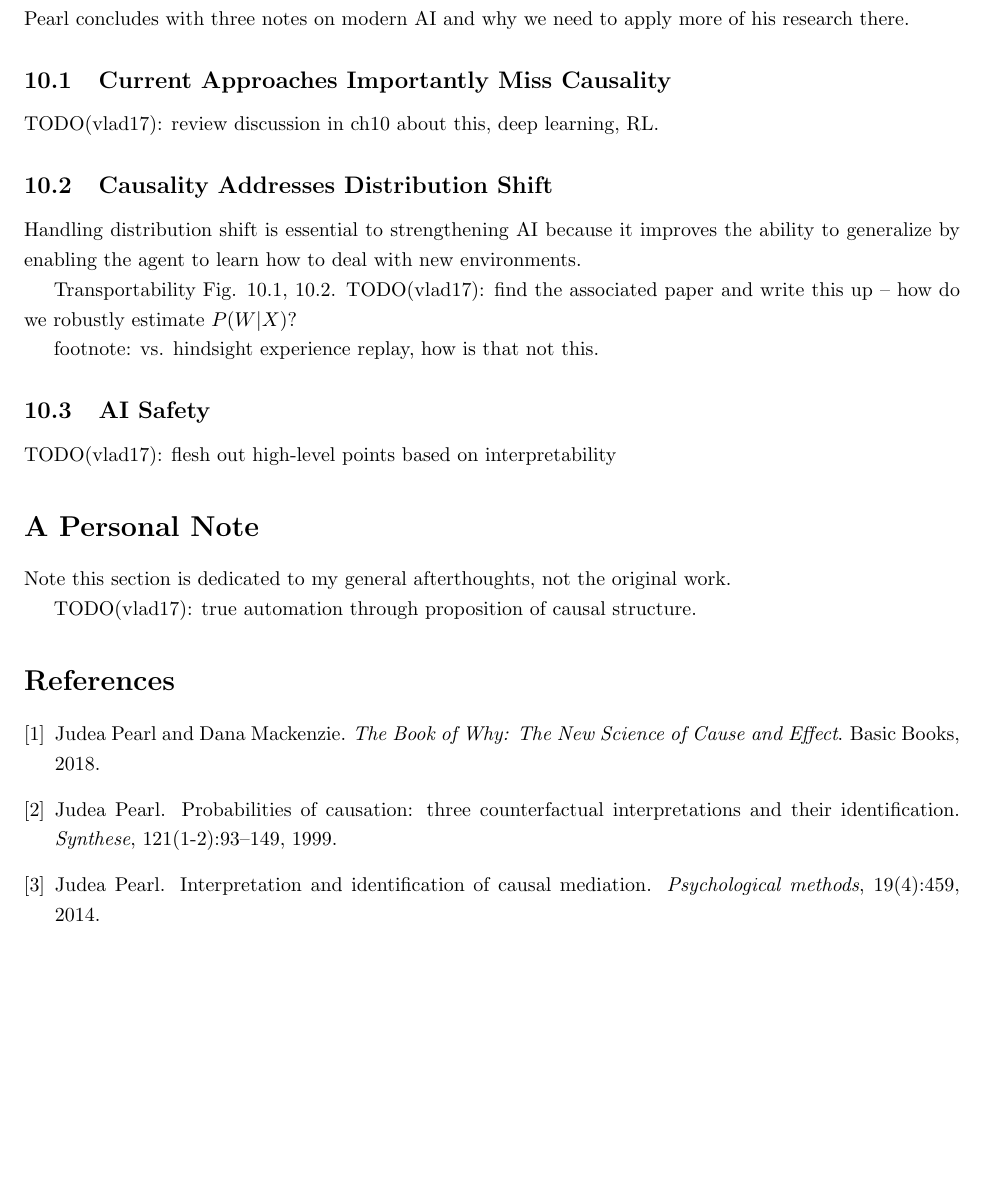
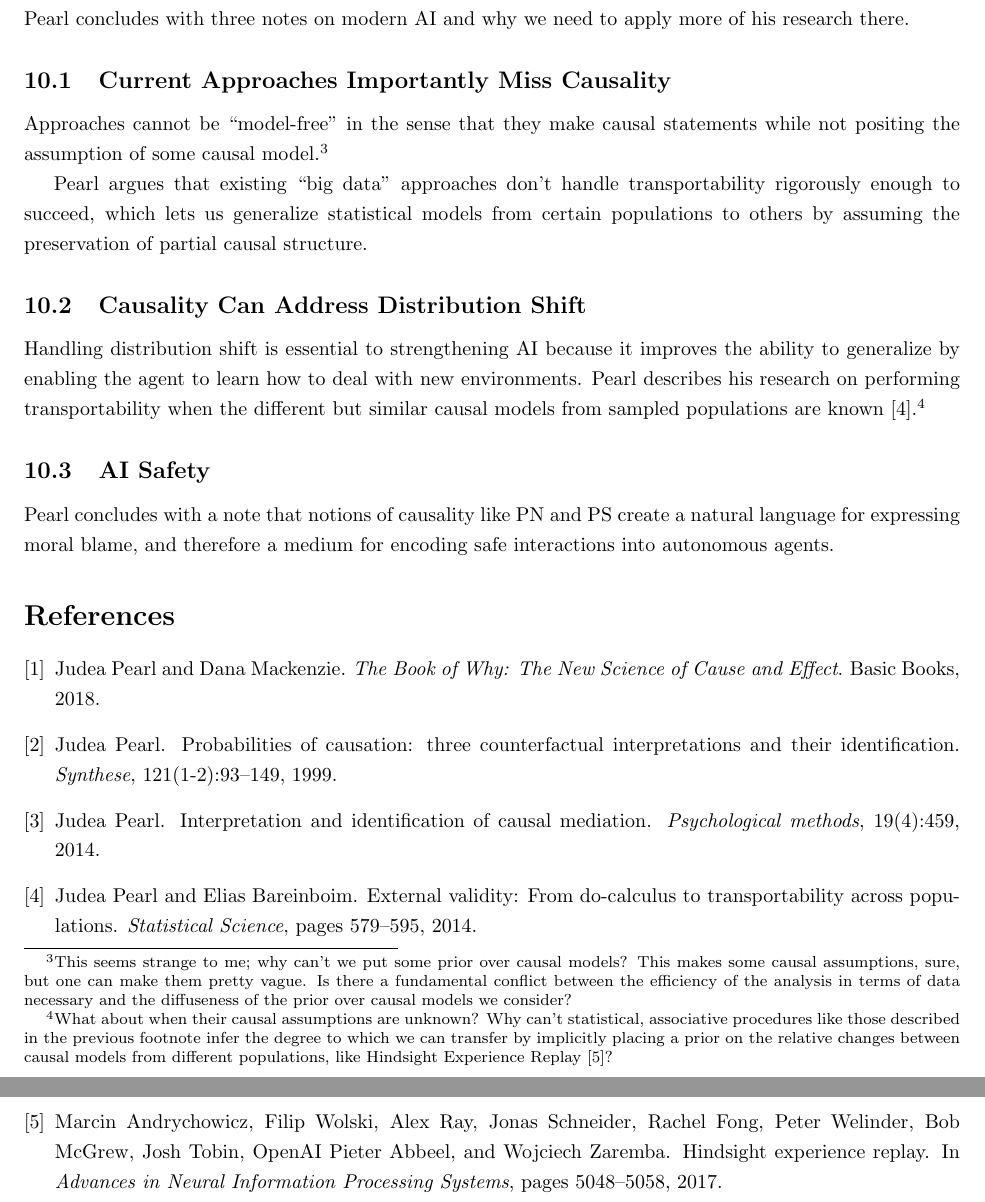
Before and after one commit to vlad17/books, a LaTeX document (book-of-why/chapters8-10.tex, which reads book-of-why/biblio.bib): part of page 4 of 4 before the commit and two parts of pages 4 and 5 of 5 after it, the two joined at a grey line, cut so that both start at the same text, the shorter picture padded with empty space. Compiled offline with pdfLaTeX.

Commit message:
ch10 notes

```diff
--- a/book-of-why/biblio.bib
+++ b/book-of-why/biblio.bib
@@ -26,0 +31 @@
+  pages={579--595},
@@ -26,0 +39,3 @@
+  pages={5048--5058},
+  year={2017}
+}
--- a/book-of-why/chapters8-10.tex
+++ b/book-of-why/chapters8-10.tex
@@ -129,29 +129,17 @@ Pearl concludes with three notes on modern AI and why we need to apply more of h
 
 \subsection{Current Approaches Importantly Miss Causality}
 
-TODO(vlad17): review discussion in ch10 about this, deep learning, RL.
+Approaches cannot be ``model-free'' in the sense that they make causal statements while not positing the assumption of some causal model.\footnote{This seems strange to me; why can't we put some prior over causal models? This makes some causal assumptions, sure, but one can make them pretty vague. Is there a fundamental conflict between the efficiency of the analysis in terms of data necessary and the diffuseness of the prior over causal models we consider?}
 
-\subsection{Causality Addresses Distribution Shift}
+Pearl argues that existing ``big data'' approaches don't handle transportability rigorously enough to succeed, which lets us generalize statistical models from certain populations to others by assuming the preservation of partial causal structure.
 
-Handling distribution shift is essential to strengthening AI because it improves the ability to generalize by enabling the agent to learn how to deal with new environments.
+\subsection{Causality Can Address Distribution Shift}
 
-Transportability Fig. 10.1, 10.2. TODO(vlad17): find the associated paper and write this up -- how do we robustly estimate $P(W|X)$?
-
-% https://ftp.cs.ucla.edu/pub/stat_ser/r372-a.pdf
-% https://ftp.cs.ucla.edu/pub/stat_ser/r400-reprint.pdf
-
-footnote: vs. hindsight experience replay, how is that not this.
+Handling distribution shift is essential to strengthening AI because it improves the ability to generalize by enabling the agent to learn how to deal with new environments. Pearl describes his research on performing transportability when the different but similar causal models from sampled populations are known \cite{pearl2014external}.\footnote{What about when their causal assumptions are unknown? Why can't statistical, associative procedures like those described in the previous footnote infer the degree to which we can transfer by implicitly placing a prior on the relative changes between causal models from different populations, like Hindsight Experience Replay \cite{andrychowicz2017hindsight}?}
 
 \subsection{AI Safety}
 
-TODO(vlad17): flesh out high-level points based on interpretability
-
-\section*{A Personal Note}
-
-Note this section is dedicated to my general afterthoughts, not the original work.
-
-TODO(vlad17): true automation through proposition of causal structure.
-
+Pearl concludes with a note that notions of causality like $\mathrm{PN}$ and $\mathrm{PS}$ create a natural language for expressing moral blame, and therefore a medium for encoding safe interactions into autonomous agents.
 
 \bibliography{biblio}{}
 \bibliographystyle{unsrt}
```
Also changed, not shown: book-of-why/chapters8-10.pdf, book-of-why/biblio.bib (11 more changed lines).
